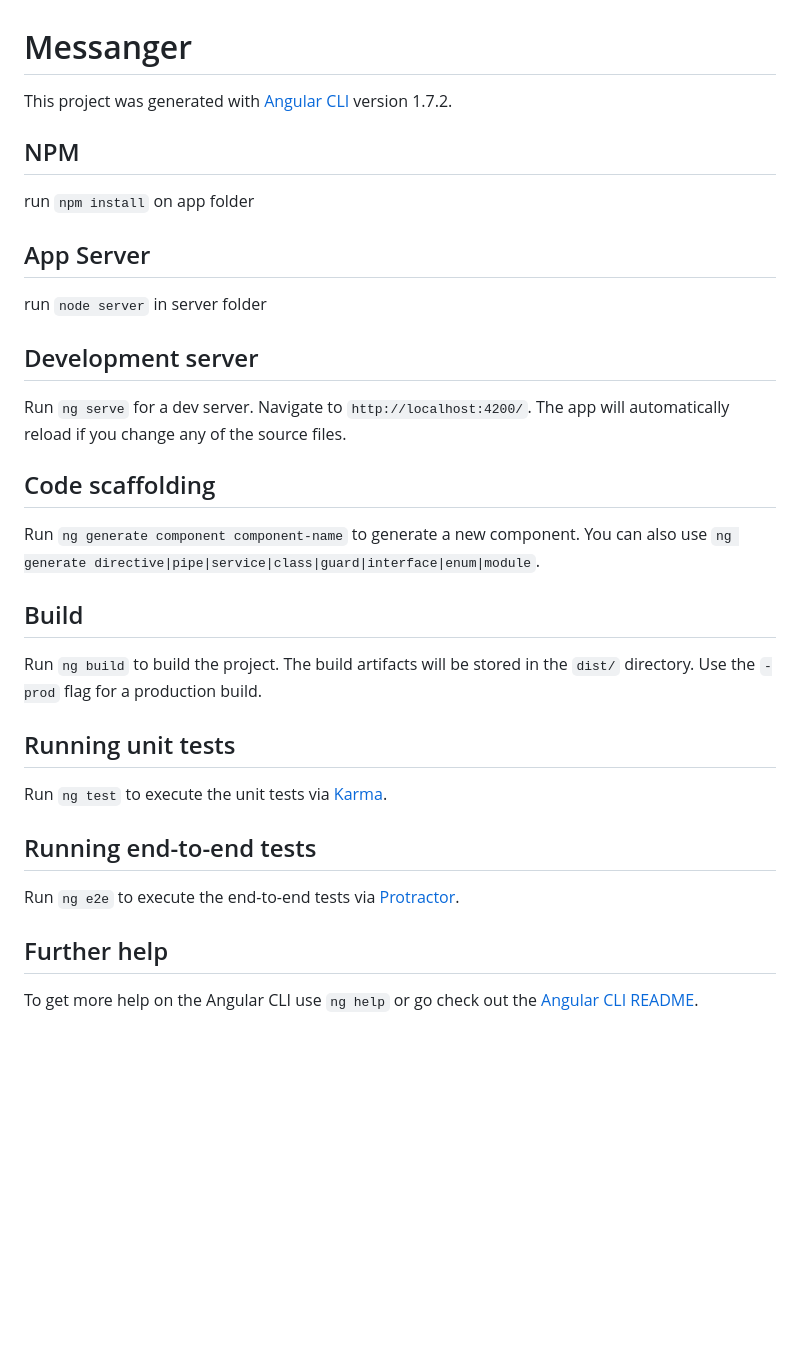
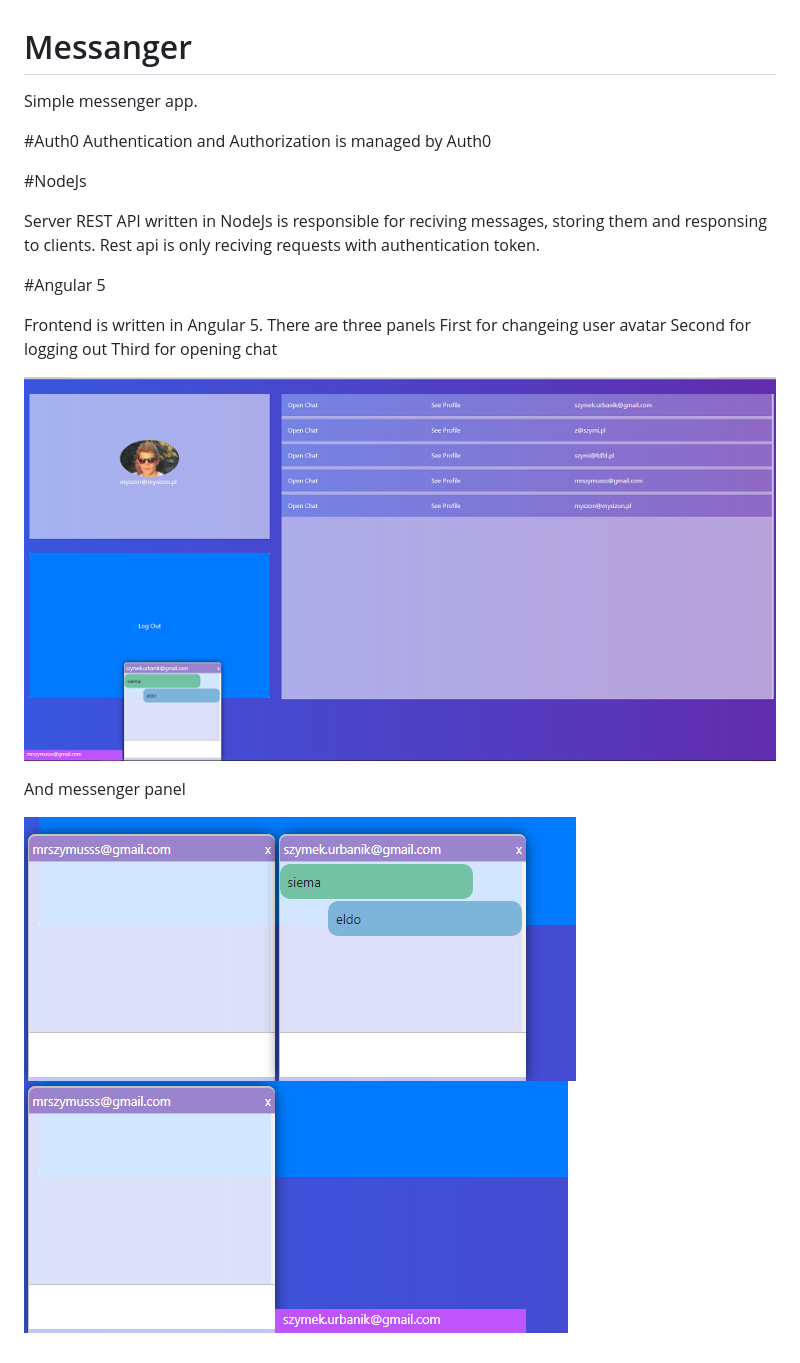
Before and after one commit to ZeSzymi/angular-messenger, a Markdown page: README.md, the part around the change. GitHub-like rendering; pictures changed too: photos/messanger-panel-closed.png (added), photos/messanger-panel.png (added), photos/messenger.png; blank space fills up the shorter version.

```diff
--- a/README.md
+++ b/README.md
@@ -1,35 +1,26 @@
 # Messanger
 
-This project was generated with [Angular CLI](https://github.com/angular/angular-cli) version 1.7.2.
+Simple messenger app.
 
-## NPM
+#Auth0
+Authentication and Authorization is managed by Auth0
 
-run `npm install`  on app folder
+#NodeJs
 
-## App Server
+Server REST API written in NodeJs is responsible for reciving messages, storing them and responsing to clients.
+Rest api is only reciving requests with authentication token.
 
-run `node server` in  server folder
+#Angular 5
 
-## Development server
+Frontend is written in Angular 5.
+There are three panels
+First for changeing user avatar
+Second for logging out
+Third for opening chat
 
-Run `ng serve` for a dev server. Navigate to `http://localhost:4200/`. The app will automatically reload if you change any of the source files.
+![alt text](https://raw.githubusercontent.com/ZeSzymi/angular-messenger/master/photos/messenger.png)
 
-## Code scaffolding
+And messenger panel
 
-Run `ng generate component component-name` to generate a new component. You can also use `ng generate directive|pipe|service|class|guard|interface|enum|module`.
-
-## Build
-
-Run `ng build` to build the project. The build artifacts will be stored in the `dist/` directory. Use the `-prod` flag for a production build.
-
-## Running unit tests
-
-Run `ng test` to execute the unit tests via [Karma](https://karma-runner.github.io).
-
-## Running end-to-end tests
-
-Run `ng e2e` to execute the end-to-end tests via [Protractor](http://www.protractortest.org/).
-
-## Further help
-
-To get more help on the Angular CLI use `ng help` or go check out the [Angular CLI README](https://github.com/angular/angular-cli/blob/master/README.md).
+![alt text](https://raw.githubusercontent.com/ZeSzymi/angular-messenger/master/photos/messanger-panel.png)
+![alt text](https://raw.githubusercontent.com/ZeSzymi/angular-messenger/master/photos/messanger-panel-closed.png)
```
